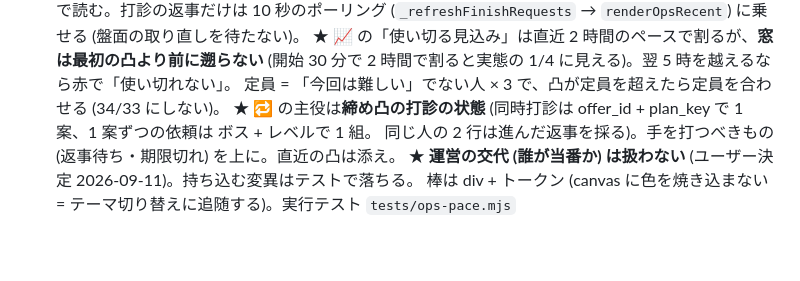
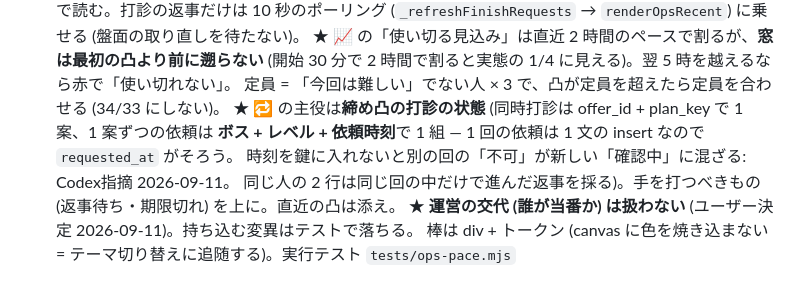
Before and after one commit to Furu1018/shirisu-pad, a Markdown page: CLAUDE.md, the part around the change. GitHub-like rendering; blank space fills up the shorter version.

Commit message:
CLAUDE.md: 🔁 の1案ずつの依頼は「ボス + レベル + 依頼時刻」で1組 (efd0e15 の説明を合わせる)
Co-Authored-By: Claude Fable 5.1 <noreply@anthropic.com>

```diff
--- a/CLAUDE.md
+++ b/CLAUDE.md
@@ -313,8 +313,10 @@ rm -f .claude/hooks/.codex-on      # OFF
   ★ 📈 の「使い切る見込み」は直近 2 時間のペースで割るが、**窓は最初の凸より前に遡らない**
   (開始 30 分で 2 時間で割ると実態の 1/4 に見える)。翌 5 時を越えるなら赤で「使い切れない」。
   定員 = 「今回は難しい」でない人 × 3 で、凸が定員を超えたら定員を合わせる (34/33 にしない)。
-  ★ 🔁 の主役は**締め凸の打診の状態** (同時打診は offer_id + plan_key で 1 案、1 案ずつの依頼は ボス + レベルで 1 組。
-  同じ人の 2 行は進んだ返事を採る)。手を打つべきもの (返事待ち・期限切れ) を上に。直近の凸は添え。
+  ★ 🔁 の主役は**締め凸の打診の状態** (同時打診は offer_id + plan_key で 1 案、1 案ずつの依頼は
+  **ボス + レベル + 依頼時刻**で 1 組 — 1 回の依頼は 1 文の insert なので `requested_at` がそろう。
+  時刻を鍵に入れないと別の回の「不可」が新しい「確認中」に混ざる: Codex指摘 2026-09-11。
+  同じ人の 2 行は同じ回の中だけで進んだ返事を採る)。手を打つべきもの (返事待ち・期限切れ) を上に。直近の凸は添え。
   ★ **運営の交代 (誰が当番か) は扱わない** (ユーザー決定 2026-09-11)。持ち込む変異はテストで落ちる。
   棒は div + トークン (canvas に色を焼き込まない = テーマ切り替えに追随する)。実行テスト `tests/ops-pace.mjs`
 - **👥 メンバー状況ボード** (戦況タブ・運営ONのみ・運営改修 #1 2026-09-01) — 前日 (模擬/SLv/時間帯/通知) と
```
